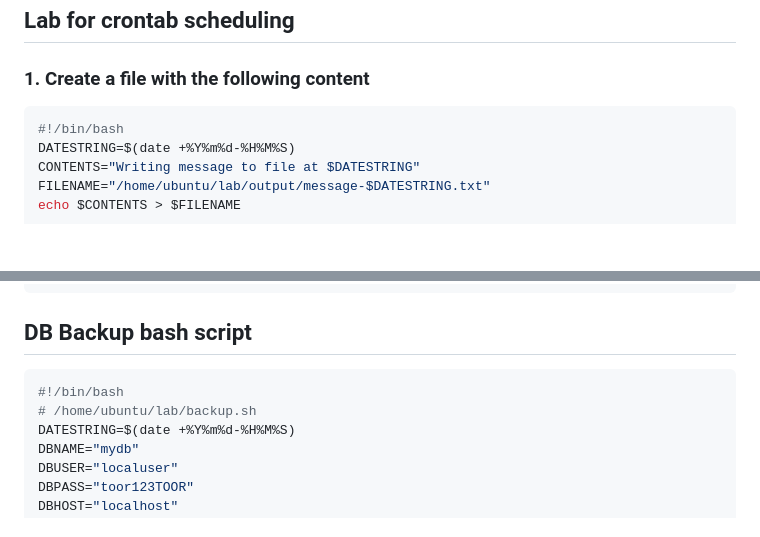
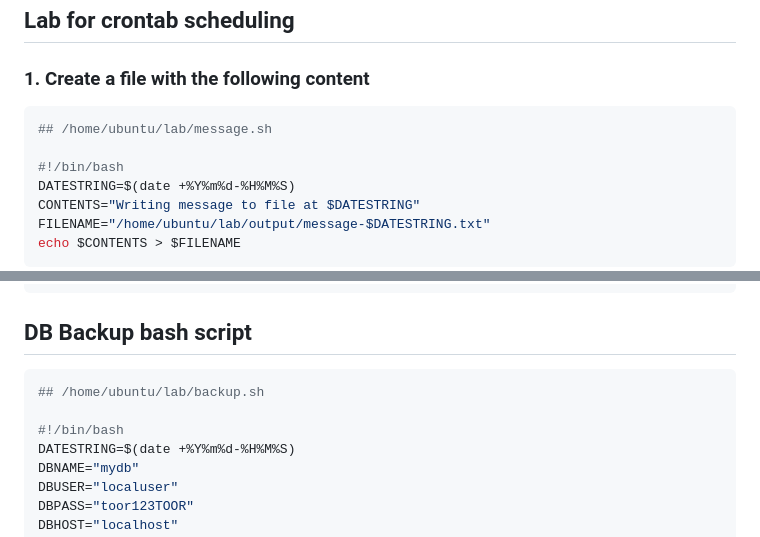
Before and after one commit to devktops/devops-misc, a Markdown page: Linux-misc/cron-lab.md, 2 parts joined by grey strips. Drawn GitHub-style; blank space fills up the shorter version.

Commit message:
added sh file name

````diff
--- a/Linux-misc/cron-lab.md
+++ b/Linux-misc/cron-lab.md
@@ -4,6 +4,8 @@
 
 ### 1. Create a file with the following content
 ```bash
+## /home/ubuntu/lab/message.sh
+
 #!/bin/bash
 DATESTRING=$(date +%Y%m%d-%H%M%S)
 CONTENTS="Writing message to file at $DATESTRING"
@@ -86,8 +88,9 @@ HOME=/home/ubuntu
 
 ## DB Backup bash script
 ```bash
+## /home/ubuntu/lab/backup.sh
+
 #!/bin/bash
-# /home/ubuntu/lab/backup.sh
 DATESTRING=$(date +%Y%m%d-%H%M%S)
 DBNAME="mydb"
 DBUSER="localuser"
````
